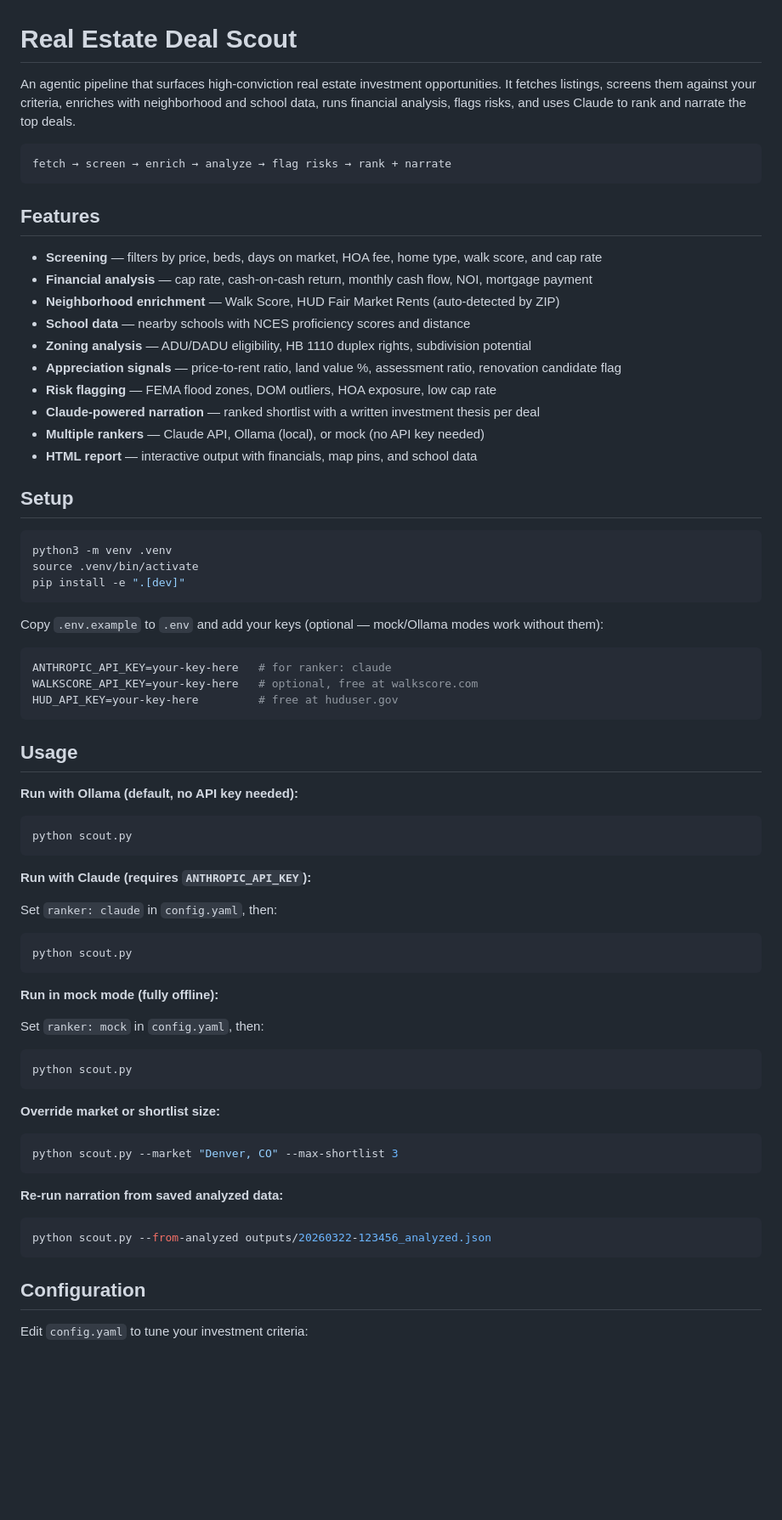
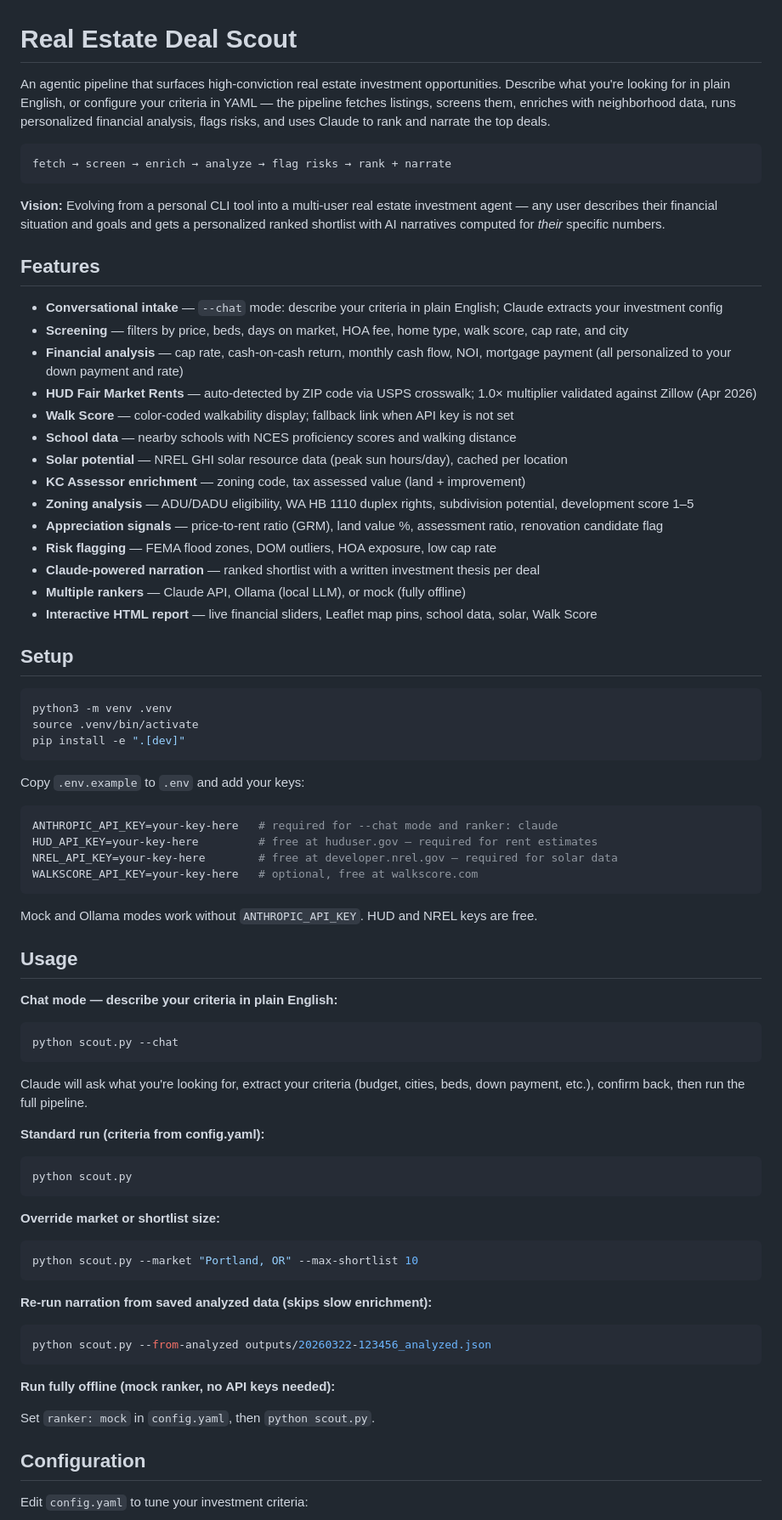
Before and after one commit to wpengeve/real-estate-deal-scout, a Markdown page: README.md, the part around one of its changes. Shown at 85% size. GitHub-like rendering; blank space fills up the shorter version.

````diff
--- a/README.md
+++ b/README.md
@@ -1,23 +1,29 @@
 # Real Estate Deal Scout
 
-An agentic pipeline that surfaces high-conviction real estate investment opportunities. It fetches listings, screens them against your criteria, enriches with neighborhood and school data, runs financial analysis, flags risks, and uses Claude to rank and narrate the top deals.
+An agentic pipeline that surfaces high-conviction real estate investment opportunities. Describe what you're looking for in plain English, or configure your criteria in YAML — the pipeline fetches listings, screens them, enriches with neighborhood data, runs personalized financial analysis, flags risks, and uses Claude to rank and narrate the top deals.
 
 ```
 fetch → screen → enrich → analyze → flag risks → rank + narrate
 ```
 
+**Vision:** Evolving from a personal CLI tool into a multi-user real estate investment agent — any user describes their financial situation and goals and gets a personalized ranked shortlist with AI narratives computed for *their* specific numbers.
+
 ## Features
 
-- **Screening** — filters by price, beds, days on market, HOA fee, home type, walk score, and cap rate
-- **Financial analysis** — cap rate, cash-on-cash return, monthly cash flow, NOI, mortgage payment
-- **Neighborhood enrichment** — Walk Score, HUD Fair Market Rents (auto-detected by ZIP)
-- **School data** — nearby schools with NCES proficiency scores and distance
-- **Zoning analysis** — ADU/DADU eligibility, HB 1110 duplex rights, subdivision potential
-- **Appreciation signals** — price-to-rent ratio, land value %, assessment ratio, renovation candidate flag
+- **Conversational intake** — `--chat` mode: describe your criteria in plain English; Claude extracts your investment config
+- **Screening** — filters by price, beds, days on market, HOA fee, home type, walk score, cap rate, and city
+- **Financial analysis** — cap rate, cash-on-cash return, monthly cash flow, NOI, mortgage payment (all personalized to your down payment and rate)
+- **HUD Fair Market Rents** — auto-detected by ZIP code via USPS crosswalk; 1.0× multiplier validated against Zillow (Apr 2026)
+- **Walk Score** — color-coded walkability display; fallback link when API key is not set
+- **School data** — nearby schools with NCES proficiency scores and walking distance
+- **Solar potential** — NREL GHI solar resource data (peak sun hours/day), cached per location
+- **KC Assessor enrichment** — zoning code, tax assessed value (land + improvement)
+- **Zoning analysis** — ADU/DADU eligibility, WA HB 1110 duplex rights, subdivision potential, development score 1–5
+- **Appreciation signals** — price-to-rent ratio (GRM), land value %, assessment ratio, renovation candidate flag
 - **Risk flagging** — FEMA flood zones, DOM outliers, HOA exposure, low cap rate
 - **Claude-powered narration** — ranked shortlist with a written investment thesis per deal
-- **Multiple rankers** — Claude API, Ollama (local), or mock (no API key needed)
-- **HTML report** — interactive output with financials, map pins, and school data
+- **Multiple rankers** — Claude API, Ollama (local LLM), or mock (fully offline)
+- **Interactive HTML report** — live financial sliders, Leaflet map pins, school data, solar, Walk Score
 
 ## Setup
 
@@ -27,33 +33,28 @@ source .venv/bin/activate
 pip install -e ".[dev]"
 ```
 
-Copy `.env.example` to `.env` and add your keys (optional — mock/Ollama modes work without them):
+Copy `.env.example` to `.env` and add your keys:
 
 ```bash
-ANTHROPIC_API_KEY=your-key-here   # for ranker: claude
+ANTHROPIC_API_KEY=your-key-here   # required for --chat mode and ranker: claude
+HUD_API_KEY=your-key-here         # free at huduser.gov — required for rent estimates
+NREL_API_KEY=your-key-here        # free at developer.nrel.gov — required for solar data
 WALKSCORE_API_KEY=your-key-here   # optional, free at walkscore.com
-HUD_API_KEY=your-key-here         # free at huduser.gov
 ```
+
+Mock and Ollama modes work without `ANTHROPIC_API_KEY`. HUD and NREL keys are free.
 
 ## Usage
 
-**Run with Ollama (default, no API key needed):**
+**Chat mode — describe your criteria in plain English:**
 
 ```bash
-python scout.py
+python scout.py --chat
 ```
 
-**Run with Claude (requires `ANTHROPIC_API_KEY`):**
+Claude will ask what you're looking for, extract your criteria (budget, cities, beds, down payment, etc.), confirm back, then run the full pipeline.
 
-Set `ranker: claude` in `config.yaml`, then:
-
-```bash
-python scout.py
-```
-
-**Run in mock mode (fully offline):**
-
-Set `ranker: mock` in `config.yaml`, then:
+**Standard run (criteria from config.yaml):**
 
 ```bash
 python scout.py
@@ -62,14 +63,18 @@ python scout.py
 **Override market or shortlist size:**
 
 ```bash
-python scout.py --market "Denver, CO" --max-shortlist 3
+python scout.py --market "Portland, OR" --max-shortlist 10
 ```
 
-**Re-run narration from saved analyzed data:**
+**Re-run narration from saved analyzed data (skips slow enrichment):**
 
 ```bash
 python scout.py --from-analyzed outputs/20260322-123456_analyzed.json
 ```
+
+**Run fully offline (mock ranker, no API keys needed):**
+
+Set `ranker: mock` in `config.yaml`, then `python scout.py`.
 
 ## Configuration
 
````
Also changed, not shown: other parts of README.md (+52 -31 lines).
